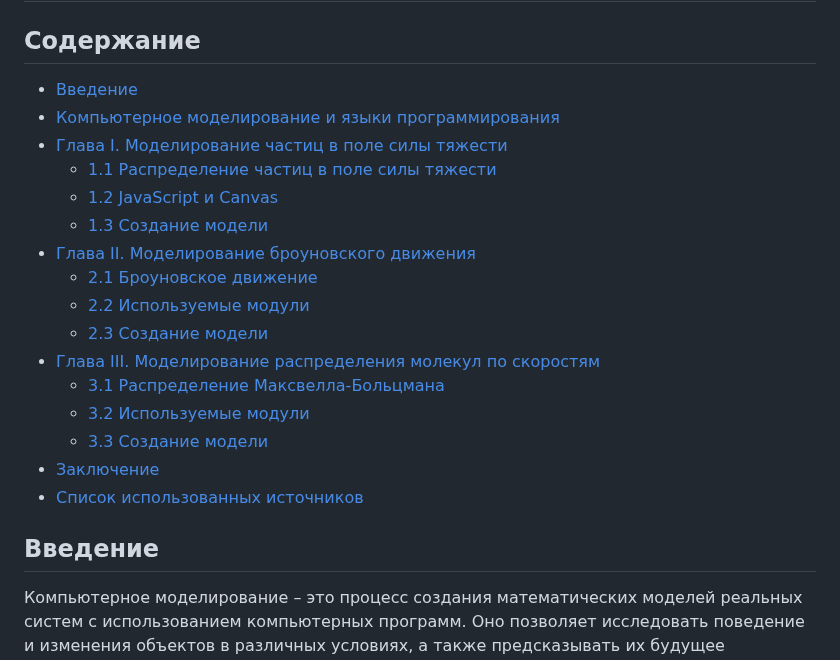
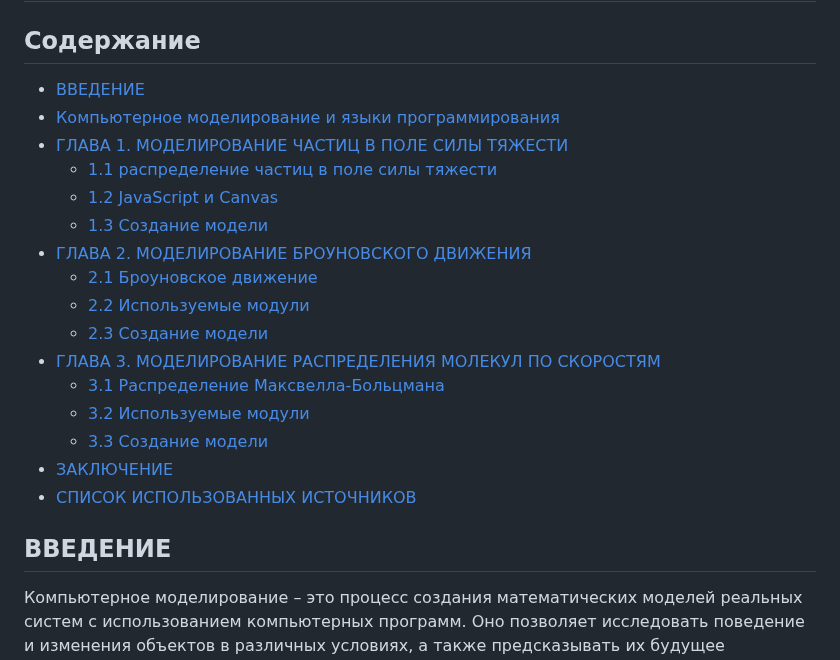
Before and after one commit to NogameNo-life/Graduate-work, a Markdown page: README.md, the part around one of its changes. GitHub-like rendering.

Commit message:
Update  graity.gif & add uppercase

```diff
--- a/README.md
+++ b/README.md
@@ -2,24 +2,24 @@
 
 ## Содержание
 
-+ [Введение](#Введение)
++ [ВВЕДЕНИЕ](#ВВЕДЕНИЕ)
 + [Компьютерное моделирование и языки программирования](#Компьютерное-моделирование-и-языки-программирования)
-+ [Глава I. Моделирование частиц в поле силы тяжести](#Глава-I-Моделирование-частиц-в-поле-силы-тяжести)
-    + [1.1 Распределение частиц в поле силы тяжести](##11-Распределение-частиц-в-поле-силы-тяжести)
++ [ГЛАВА 1. МОДЕЛИРОВАНИЕ ЧАСТИЦ В ПОЛЕ СИЛЫ ТЯЖЕСТИ](#ГЛАВА-I-МОДЕЛИРОВАНИЕ-ЧАСТИЦ-В-ПОЛЕ-СИЛЫ-ТЯЖЕСТИ)
+    + [1.1 распределение частиц в поле силы тяжести](##11-распределение-частиц-в-поле-силы-тяжести)
     + [1.2 JavaScript и Canvas](##12-JavaScript-и-Canvas)
     + [1.3 Создание модели](##13-Создание-модели)
-+ [Глава II. Моделирование броуновского движения](#Глава-II-Моделирование-броуновского-движения)
++ [ГЛАВА 2. МОДЕЛИРОВАНИЕ БРОУНОВСКОГО ДВИЖЕНИЯ](#ГЛАВА-2-МОДЕЛИРОВАНИЕ-БРОУНОВСКОГО-ДВИЖЕНИЯ)
     + [2.1 Броуновское движение](##21-Броуновское-движение)
     + [2.2 Используемые модули](##22-Используемые-модули)
     + [2.3 Создание модели](##23-Создание-модели)
-+ [Глава III. Моделирование распределения молекул по скоростям](#Глава-III-Моделирование-распределения-молекул-по-скоростям)
++ [ГЛАВА 3. МОДЕЛИРОВАНИЕ РАСПРЕДЕЛЕНИЯ МОЛЕКУЛ ПО СКОРОСТЯМ](#ГЛАВА-3-МОДЕЛИРОВАНИЕ-РАСПРЕДЕЛЕНИЯ-МОЛЕКУЛ-ПО-СКОРОСТЯМ)
 	+ [3.1 Распределение Максвелла-Больцмана](##31-Распределение-Максвелла-Больцмана)
     + [3.2 Используемые модули](##32-Используемые-модули)
     + [3.3 Создание модели](##33-Создание-модели)
-+ [Заключение](#Заключение)
-+ [Список использованных источников](#Список-использованных-источников)
++ [ЗАКЛЮЧЕНИЕ](#ЗАКЛЮЧЕНИЕ)
++ [СПИСОК ИСПОЛЬЗОВАННЫХ ИСТОЧНИКОВ](#Список-использованных-источников)
 
-## Введение
+## ВВЕДЕНИЕ
 
 Компьютерное моделирование – это процесс создания математических моделей реальных систем с использованием компьютерных программ. Оно позволяет исследовать поведение и изменения объектов в различных условиях, а также предсказывать их будущее поведение. Компьютерное моделирование широко используется в науке, инженерии, экономике, медицине и других областях. В настоящее время компьютерное моделирование физических процессов является одним из самых важных инструментов в научных и технических исследованиях. С его помощью можно проводить эксперименты, которые были бы невозможны или слишком дорогостоящими в реальном мире. Кроме того, моделирование позволяет ускорить процесс разработки новых технологий и устройств, а также оптимизировать уже существующие.
 
```
Also changed, not shown: other parts of README.md (+2 -2 lines).
